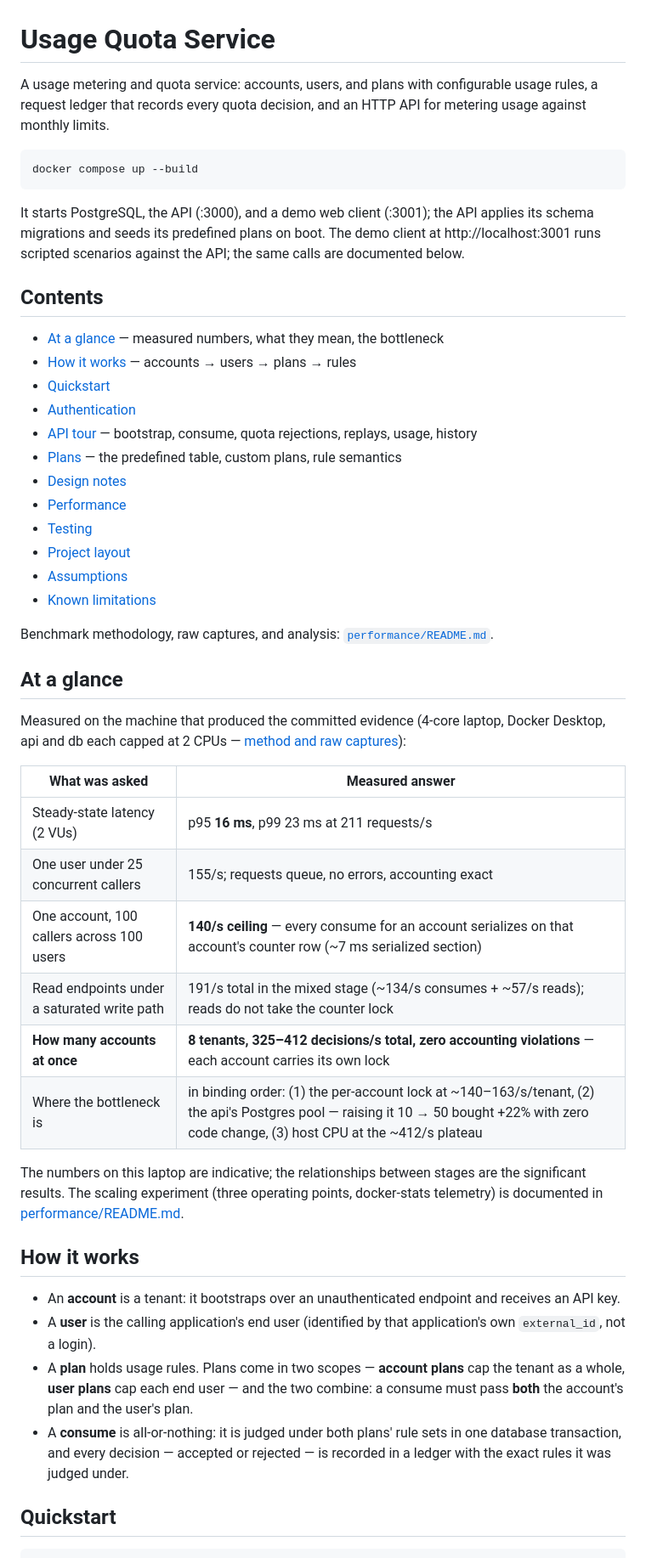
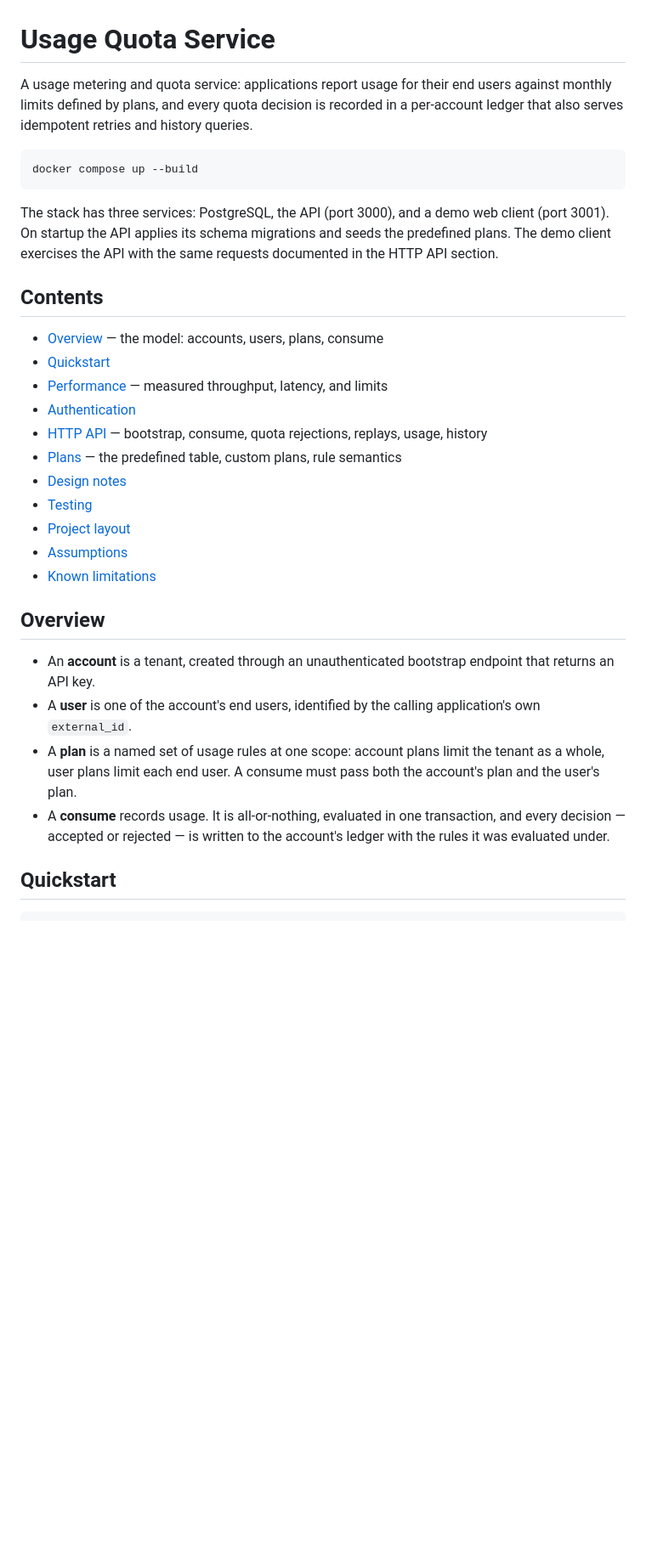
Before and after one commit to JihadNihadAwad/Usage-Quota-Service-FTS, a Markdown page: README.md, the part around one of its changes. Shown at 85% size. GitHub-like rendering; blank space fills up the shorter version.

````diff
--- a/README.md
+++ b/README.md
@@ -1,68 +1,45 @@
 # Usage Quota Service
 
-A usage metering and quota service: accounts, users, and plans with
-configurable usage rules, a request ledger that records every quota
-decision, and an HTTP API for metering usage against monthly limits.
+A usage metering and quota service: applications report usage for their end
+users against monthly limits defined by plans, and every quota decision is
+recorded in a per-account ledger that also serves idempotent retries and
+history queries.
 
 ```
 docker compose up --build
 ```
 
-It starts PostgreSQL, the API (:3000), and a demo web client (:3001); the
-API applies its schema migrations and seeds its predefined plans on boot.
-The demo client at http://localhost:3001 runs scripted scenarios against the
-API; the same calls are documented below.
+The stack has three services: PostgreSQL, the API (port 3000), and a demo
+web client (port 3001). On startup the API applies its schema migrations and
+seeds the predefined plans. The demo client exercises the API with the same
+requests documented in the HTTP API section.
 
 ## Contents
 
-- [At a glance](#at-a-glance) — measured numbers, what they mean, the bottleneck
-- [How it works](#how-it-works) — accounts → users → plans → rules
+- [Overview](#overview) — the model: accounts, users, plans, consume
 - [Quickstart](#quickstart)
+- [Performance](#performance) — measured throughput, latency, and limits
 - [Authentication](#authentication)
-- [API tour](#api-tour) — bootstrap, consume, quota rejections, replays, usage, history
+- [HTTP API](#http-api) — bootstrap, consume, quota rejections, replays, usage, history
 - [Plans](#plans) — the predefined table, custom plans, rule semantics
 - [Design notes](#design-notes)
-- [Performance](#performance)
 - [Testing](#testing)
 - [Project layout](#project-layout)
 - [Assumptions](#assumptions)
 - [Known limitations](#known-limitations)
 
-Benchmark methodology, raw captures, and analysis:
-[`performance/README.md`](performance/README.md).
+## Overview
 
-## At a glance
-
-Measured on the machine that produced the committed evidence (4-core laptop,
-Docker Desktop, api and db each capped at 2 CPUs — [method and raw
-captures](performance/README.md)):
-
-| What was asked                              | Measured answer                                                                                                                                                                         |
-| ------------------------------------------- | --------------------------------------------------------------------------------------------------------------------------------------------------------------------------------------- |
-| Steady-state latency (2 VUs)                | p95 **16 ms**, p99 23 ms at 211 requests/s                                                                                                                                              |
-| One user under 25 concurrent callers        | 155/s; requests queue, no errors, accounting exact                                                                                                                                      |
-| One account, 100 callers across 100 users   | **140/s ceiling** — every consume for an account serializes on that account's counter row (~7 ms serialized section)                                                                    |
-| Read endpoints under a saturated write path | 191/s total in the mixed stage (~134/s consumes + ~57/s reads); reads do not take the counter lock                                                                                      |
-| **How many accounts at once**               | **8 tenants, 325–412 decisions/s total, zero accounting violations** — each account carries its own lock                                                                                |
-| Where the bottleneck is                     | in binding order: (1) the per-account lock at ~140–163/s/tenant, (2) the api's Postgres pool — raising it 10 → 50 bought +22% with zero code change, (3) host CPU at the ~412/s plateau |
-
-The numbers on this laptop are indicative; the relationships between stages
-are the significant results. The scaling experiment (three operating points,
-docker-stats telemetry) is documented in
-[performance/README.md](performance/README.md).
-
-## How it works
-
-- An **account** is a tenant: it bootstraps over an unauthenticated endpoint
-  and receives an API key.
-- A **user** is the calling application's end user (identified by that
-  application's own `external_id`, not a login).
-- A **plan** holds usage rules. Plans come in two scopes — **account plans**
-  cap the tenant as a whole, **user plans** cap each end user — and the two
-  combine: a consume must pass **both** the account's plan and the user's plan.
-- A **consume** is all-or-nothing: it is judged under both plans' rule sets in
-  one database transaction, and every decision — accepted or rejected — is
-  recorded in a ledger with the exact rules it was judged under.
+- An **account** is a tenant, created through an unauthenticated bootstrap
+  endpoint that returns an API key.
+- A **user** is one of the account's end users, identified by the calling
+  application's own `external_id`.
+- A **plan** is a named set of usage rules at one scope: account plans limit
+  the tenant as a whole, user plans limit each end user. A consume must pass
+  both the account's plan and the user's plan.
+- A **consume** records usage. It is all-or-nothing, evaluated in one
+  transaction, and every decision — accepted or rejected — is written to the
+  account's ledger with the rules it was evaluated under.
 
 ## Quickstart
 
````
Also changed, not shown: other parts of README.md (+59 -47 lines), performance/README.md (+42 -41 lines).
